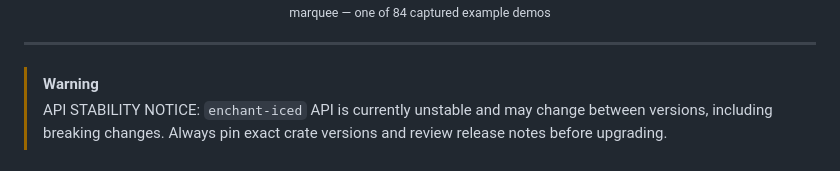
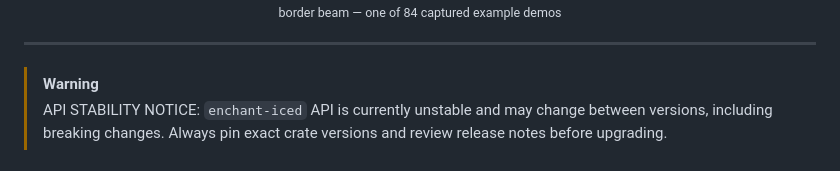
Before and after one commit to FerrisMind/enchant, a Markdown page: README.md, the part around one of its changes. Drawn GitHub-style.

```diff
--- a/README.md
+++ b/README.md
@@ -17,6 +17,6 @@
   </picture>
   <br>
-  <sub>marquee — one of 84 captured example demos</sub>
+  <sub>border beam — one of 84 captured example demos</sub>
 </p>
 
 ---
```
Also changed, not shown: other parts of README.md (+1 -1 lines).
